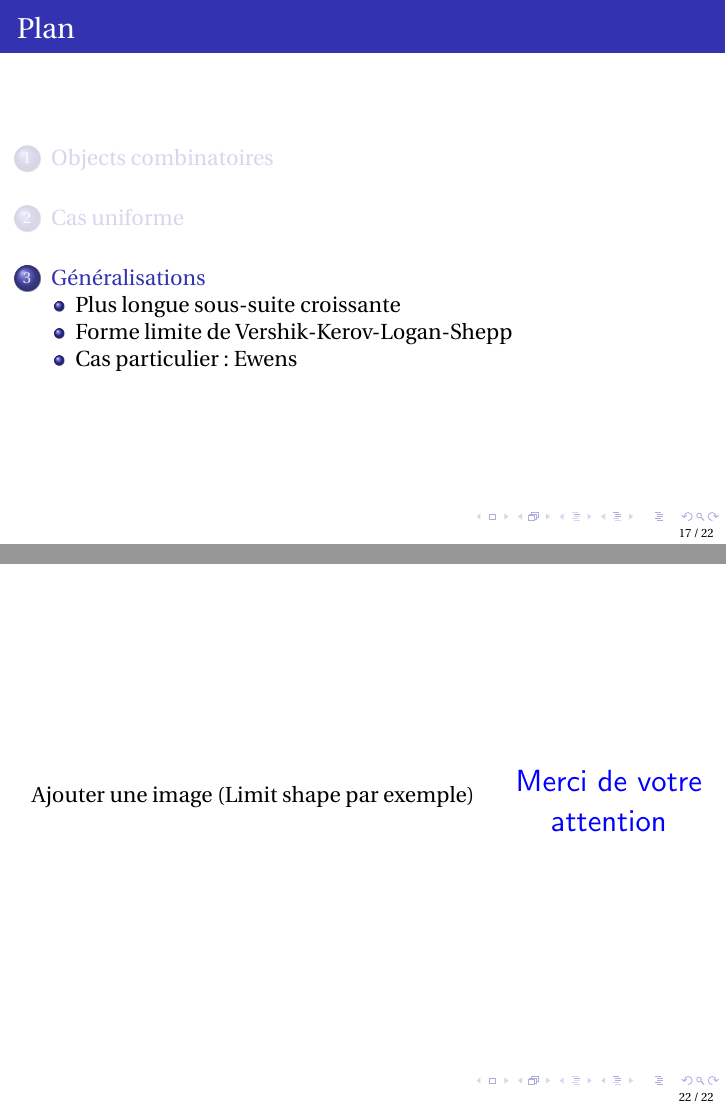
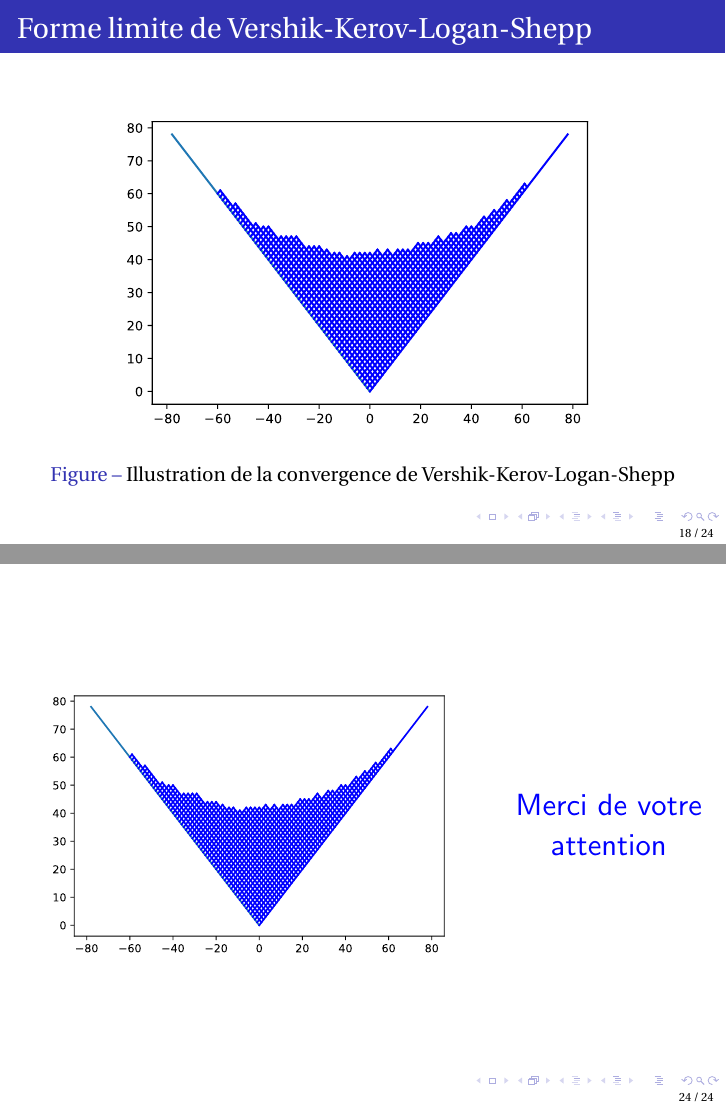
Before and after one commit to SlimKammoun/Presentation, LaTeX slides (main.tex): pages 26 and 31 of 31 before the commit and pages 27 and 33 of 33 after it, joined at a grey line. Compiled offline with pdfLaTeX.

Commit message:
Updates from ShareLaTeX

```diff
--- a/main.tex
+++ b/main.tex
@@ -13,6 +13,7 @@
 }
 \newtheorem{proposition}[theorem]{Proposition}
 \newtheorem{corollaire}[theorem]{Corollaire}
+\usepackage{calc}
 
 \usepackage[utf8]{inputenc}
 \usepackage[T1]{fontenc}
@@ -681,9 +690,21 @@ où
 \end{cases}.
 \end{align*}
     \end{theorem}
+    \vspace{10 mm}
+
     Il y a un lien entre $\Omega$ et la loi semi-circulaire de Wigner.
 \end{frame}
+\begin{frame}{Forme limite de Vershik-Kerov-Logan-Shepp}
+    \begin{figure}[ht]
+    \centering
+     \def\svgscale{.65}
+    \input{diag.pdf_tex}
 
+
+    \caption{Illustration de la convergence de   Vershik-Kerov-Logan-Shepp}
+\end{figure}
+
+\end{frame}
 \section{Généralisations}
 \begin{frame}{Plan}
 \tableofcontents[currentsection,currentsubsection,
@@ -755,8 +778,13 @@ Soit $\theta\geq 0$. On dit que $\sigma_n\sim Ew(\theta)$ si
 
   \begin{columns}
     \begin{column}{0.70\textwidth}
-      \begin{center}Ajouter une image (Limit shape par exemple)
-     %   \includegraphics[width=\textwidth]{11}
+      \begin{center}
+      \begin{figure}[ht]
+    \centering
+        \def\svgwidth{\columnwidth}
+    \input{diag.pdf_tex}
+\end{figure}
+
       \end{center}
     \end{column}
     \begin{column}{0.30\textwidth}
```
Also changed, not shown: diag.pdf (added), diag.pdf_tex (added), diag.svg (added), main.tex (20 more changed lines).
